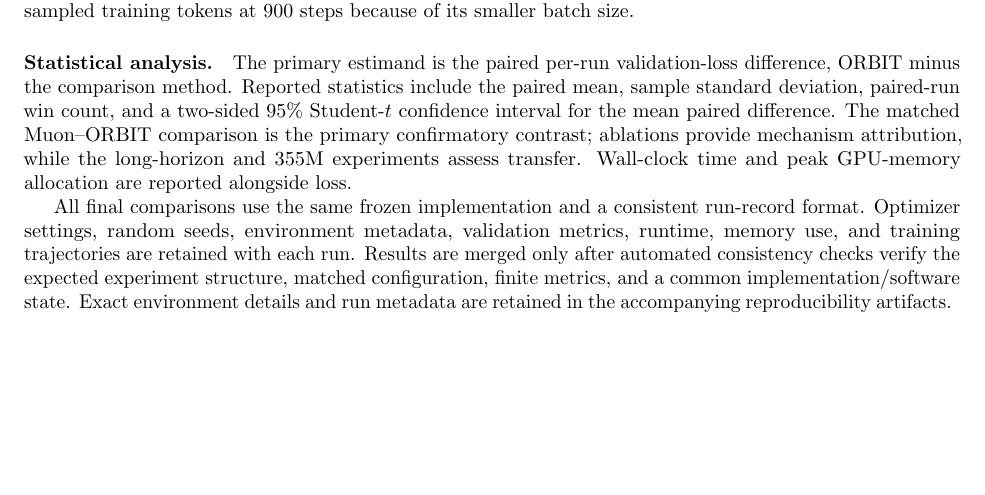
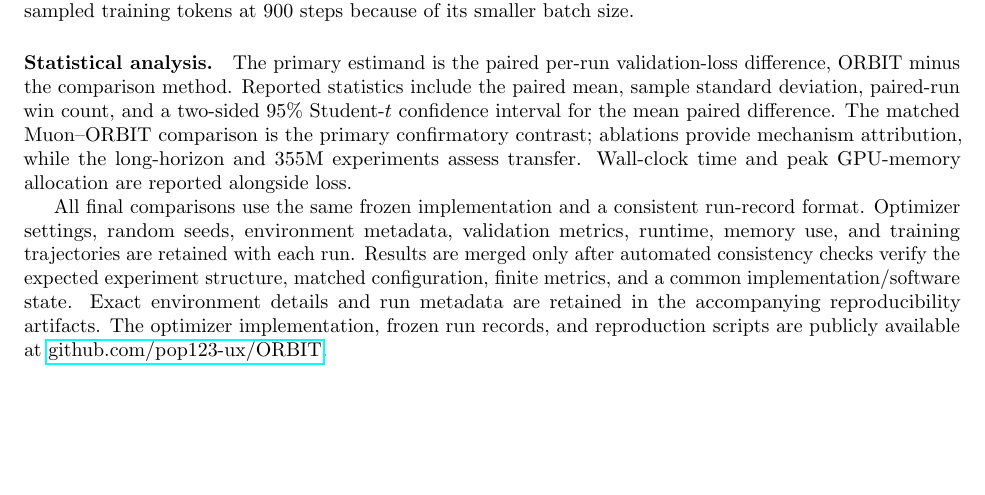
Before and after one commit to pop123-ux/ORBIT, a LaTeX paper (docs/paper/main.tex, which reads docs/paper/methods.tex): part of page 5 of 8, cut so that both start at the same text. Compiled offline with pdfLaTeX; a LaTeX package or settings file that is missing is left out.

Commit message:
Add public code and reproducibility link to paper

```diff
--- a/docs/paper/methods.tex
+++ b/docs/paper/methods.tex
@@ -252,4 +252,5 @@ memory use, and training trajectories are retained with each run. Results are me
 after automated consistency checks verify the expected experiment structure, matched
 configuration, finite metrics, and a common implementation/software state. Exact
 environment details and run metadata are retained in the accompanying reproducibility
-artifacts.
+artifacts. The optimizer implementation, frozen run records, and reproduction scripts are
+publicly available at \href{https://github.com/pop123-ux/ORBIT}{github.com/pop123-ux/ORBIT}.
```
